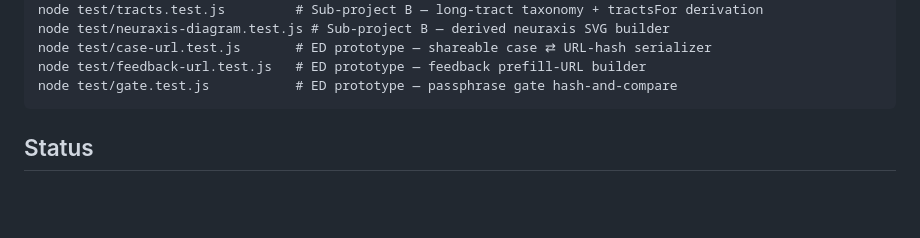
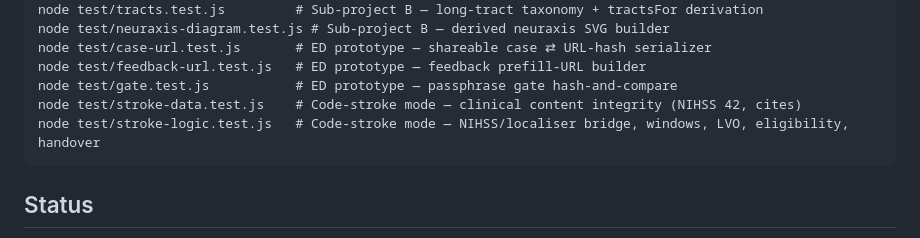
Before and after one commit to jaydenwearne-code/NeuroLocaliser-Engine, a Markdown page: README.md, the part around the change. GitHub-like rendering; blank space fills up the shorter version.

Commit message:
docs: code-stroke mode done (53 suites/1826); README suite list + CLAUDE/CONTRIBUTING status
Co-Authored-By: Claude Opus 4.8 <noreply@anthropic.com>

````diff
--- a/README.md
+++ b/README.md
@@ -100,6 +100,8 @@ node test/neuraxis-diagram.test.js # Sub-project B — derived neuraxis SVG buil
 node test/case-url.test.js       # ED prototype — shareable case ⇄ URL-hash serializer
 node test/feedback-url.test.js   # ED prototype — feedback prefill-URL builder
 node test/gate.test.js           # ED prototype — passphrase gate hash-and-compare
+node test/stroke-data.test.js    # Code-stroke mode — clinical content integrity (NIHSS 42, cites)
+node test/stroke-logic.test.js   # Code-stroke mode — NIHSS/localiser bridge, windows, LVO, eligibility, handover
 ```
 
 ## Status
````
Also changed, not shown: CLAUDE.md (+10 -1 lines), CONTRIBUTING.md (+8 -0 lines).
